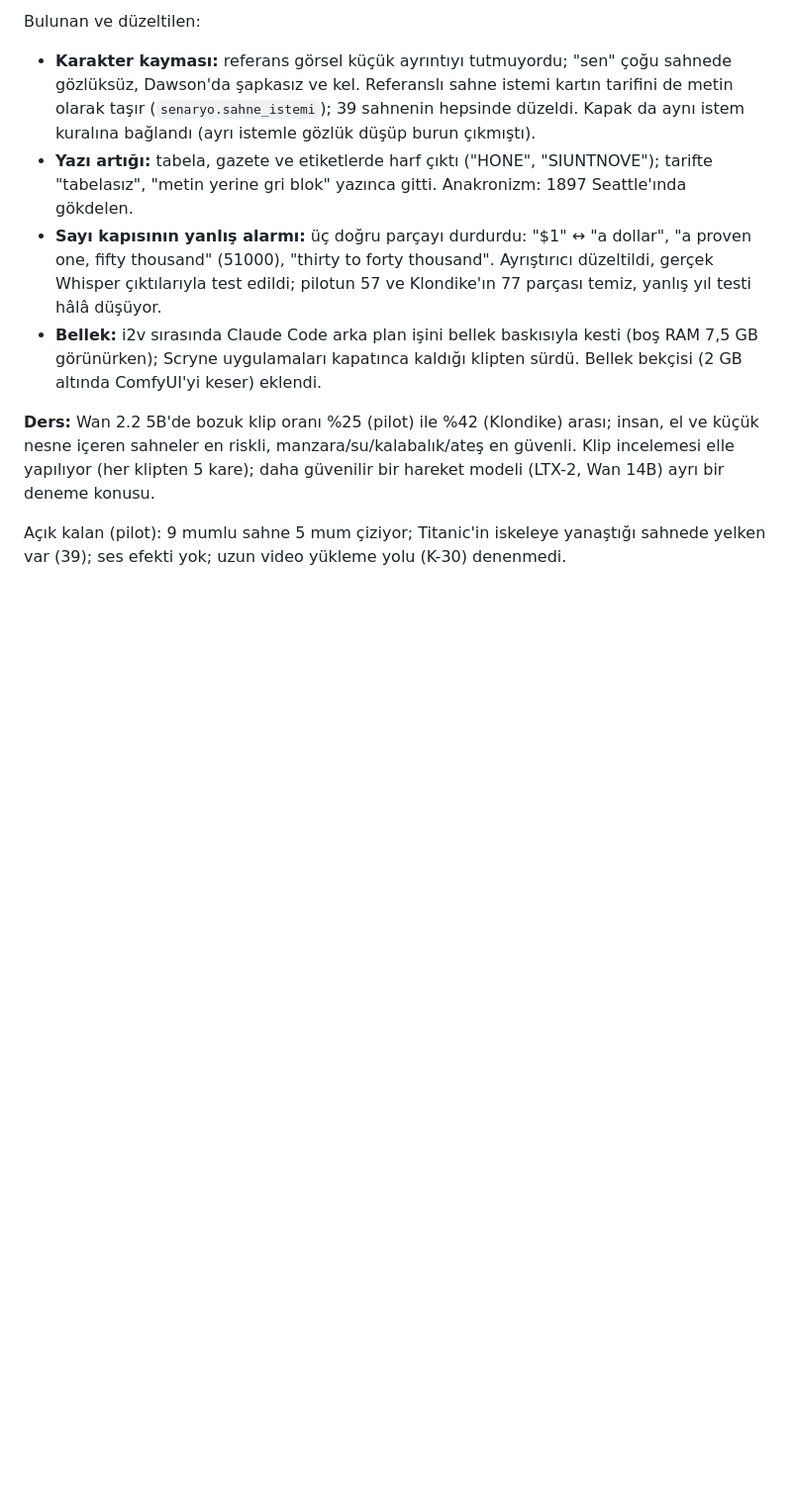
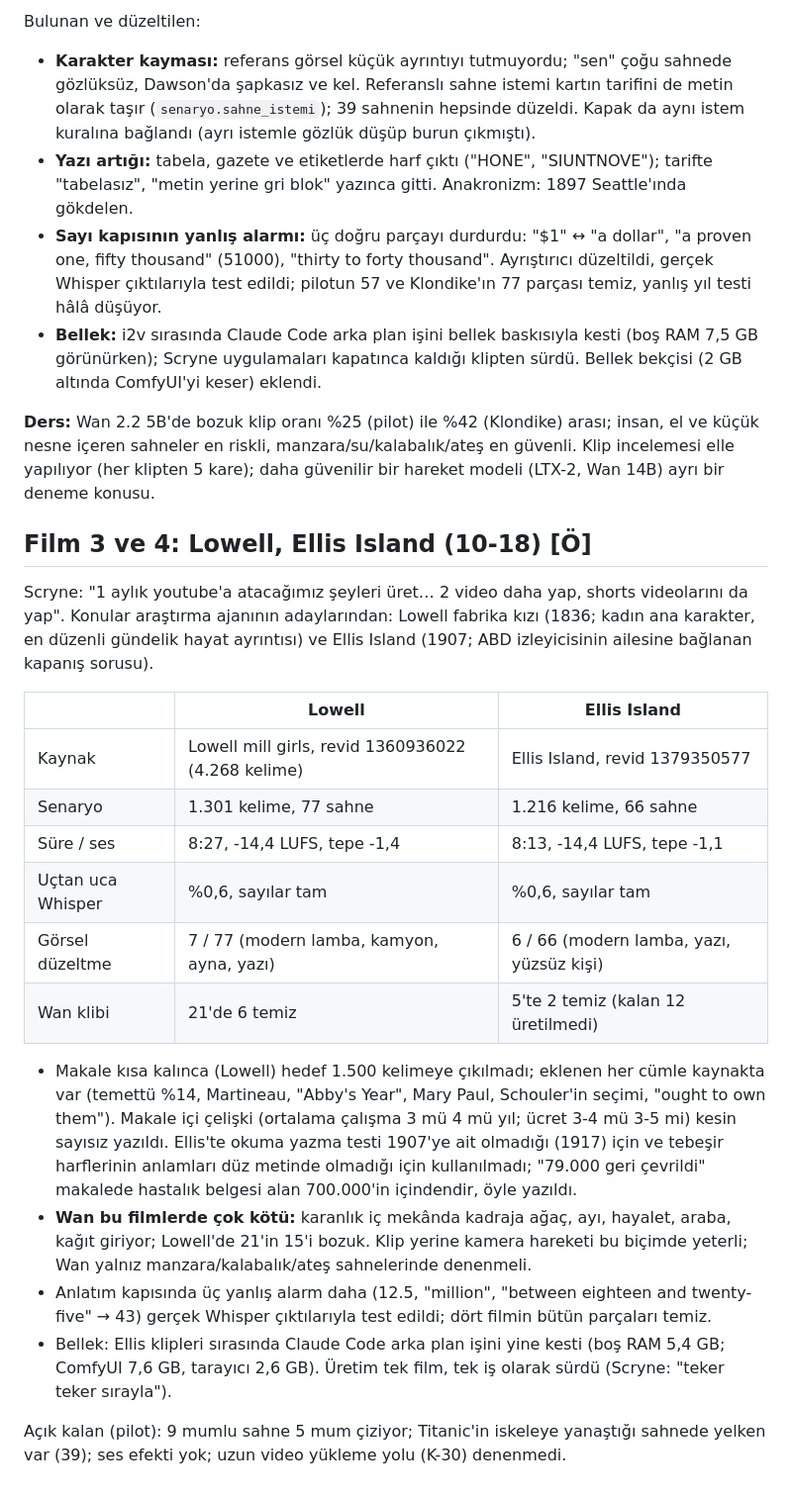
Before and after one commit to Scryne/Otomat, a Markdown page: docs/arastirma/11-uzun-video.md, the part around the change. Shown at 99% size. Drawn GitHub-style; blank space fills up the shorter version.

Commit message:
Faz 17: Lowell ve Ellis üretildi, bir aylık stok ve takvim
Co-Authored-By: Claude Opus 5.5 <noreply@anthropic.com>

```diff
--- a/docs/arastirma/11-uzun-video.md
+++ b/docs/arastirma/11-uzun-video.md
@@ -192,5 +192,32 @@ Bulunan ve düzeltilen:
 en riskli, manzara/su/kalabalık/ateş en güvenli. Klip incelemesi elle yapılıyor (her klipten 5 kare); daha güvenilir bir
 hareket modeli (LTX-2, Wan 14B) ayrı bir deneme konusu.
 
+## Film 3 ve 4: Lowell, Ellis Island (10-18) [Ö]
+
+Scryne: "1 aylık youtube'a atacağımız şeyleri üret… 2 video daha yap, shorts videolarını da yap". Konular araştırma
+ajanının adaylarından: Lowell fabrika kızı (1836; kadın ana karakter, en düzenli gündelik hayat ayrıntısı) ve Ellis
+Island (1907; ABD izleyicisinin ailesine bağlanan kapanış sorusu).
+
+| | Lowell | Ellis Island |
+| --- | --- | --- |
+| Kaynak | Lowell mill girls, revid 1360936022 (4.268 kelime) | Ellis Island, revid 1379350577 |
+| Senaryo | 1.301 kelime, 77 sahne | 1.216 kelime, 66 sahne |
+| Süre / ses | 8:27, -14,4 LUFS, tepe -1,4 | 8:13, -14,4 LUFS, tepe -1,1 |
+| Uçtan uca Whisper | %0,6, sayılar tam | %0,6, sayılar tam |
+| Görsel düzeltme | 7 / 77 (modern lamba, kamyon, ayna, yazı) | 6 / 66 (modern lamba, yazı, yüzsüz kişi) |
+| Wan klibi | 21'de 6 temiz | 5'te 2 temiz (kalan 12 üretilmedi) |
+
+- Makale kısa kalınca (Lowell) hedef 1.500 kelimeye çıkılmadı; eklenen her cümle kaynakta var (temettü %14, Martineau,
+  "Abby's Year", Mary Paul, Schouler'in seçimi, "ought to own them"). Makale içi çelişki (ortalama çalışma 3 mü 4 mü yıl;
+  ücret 3-4 mü 3-5 mi) kesin sayısız yazıldı. Ellis'te okuma yazma testi 1907'ye ait olmadığı (1917) için ve tebeşir
+  harflerinin anlamları düz metinde olmadığı için kullanılmadı; "79.000 geri çevrildi" makalede hastalık belgesi alan
+  700.000'in içindendir, öyle yazıldı.
+- **Wan bu filmlerde çok kötü:** karanlık iç mekânda kadraja ağaç, ayı, hayalet, araba, kağıt giriyor; Lowell'de 21'in
+  15'i bozuk. Klip yerine kamera hareketi bu biçimde yeterli; Wan yalnız manzara/kalabalık/ateş sahnelerinde denenmeli.
+- Anlatım kapısında üç yanlış alarm daha (12.5, "million", "between eighteen and twenty-five" → 43) gerçek Whisper
+  çıktılarıyla test edildi; dört filmin bütün parçaları temiz.
+- Bellek: Ellis klipleri sırasında Claude Code arka plan işini yine kesti (boş RAM 5,4 GB; ComfyUI 7,6 GB, tarayıcı
+  2,6 GB). Üretim tek film, tek iş olarak sürdü (Scryne: "teker teker sırayla").
+
 Açık kalan (pilot): 9 mumlu sahne 5 mum çiziyor; Titanic'in iskeleye yanaştığı sahnede yelken var (39); ses efekti yok; uzun
 video yükleme yolu (K-30) denenmedi.
```
Also changed, not shown: docs/Roadmap.md (+3 -0 lines).
